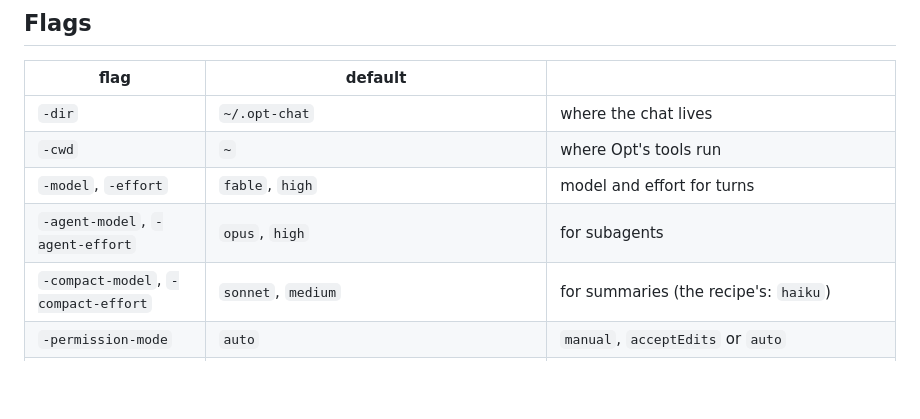
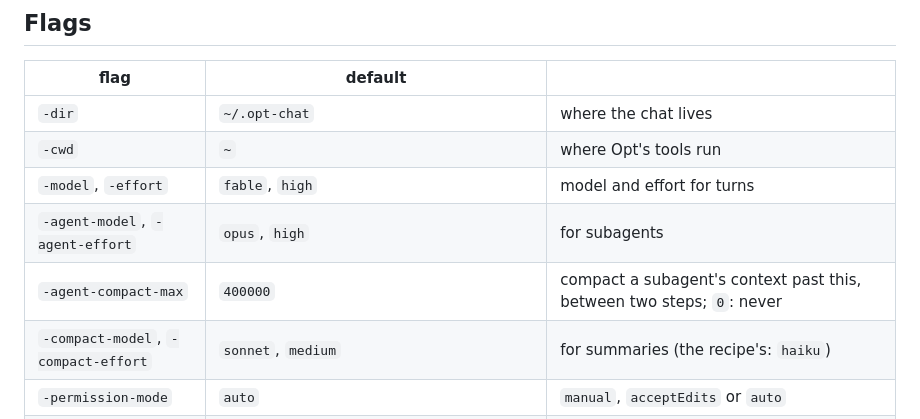
Before and after one commit to delneg/opt-chat, a Markdown page: README.md, the part around the change. Drawn GitHub-style; blank space fills up the shorter version.

Commit message:
Docs: subagents compact past -agent-compact-max, and the page's compact
Co-Authored-By: Claude Opus 5.5 <noreply@anthropic.com>

```diff
--- a/README.md
+++ b/README.md
@@ -66,6 +66,7 @@ cache over.
 | `-cwd` | `~` | where Opt's tools run |
 | `-model`, `-effort` | `fable`, `high` | model and effort for turns |
 | `-agent-model`, `-agent-effort` | `opus`, `high` | for subagents |
+| `-agent-compact-max` | `400000` | compact a subagent's context past this, between two steps; `0`: never |
 | `-compact-model`, `-compact-effort` | `sonnet`, `medium` | for summaries (the recipe's: `haiku`) |
 | `-permission-mode` | `auto` | `manual`, `acceptEdits` or `auto` |
 | `-tools` | `Bash,Read,Edit,Write,WebSearch,WebFetch` | Claude Code tools |
```
Also changed, not shown: CLAUDE.md (+3 -3 lines), docs/2026-10-12-guide.md (+19 -13 lines).
